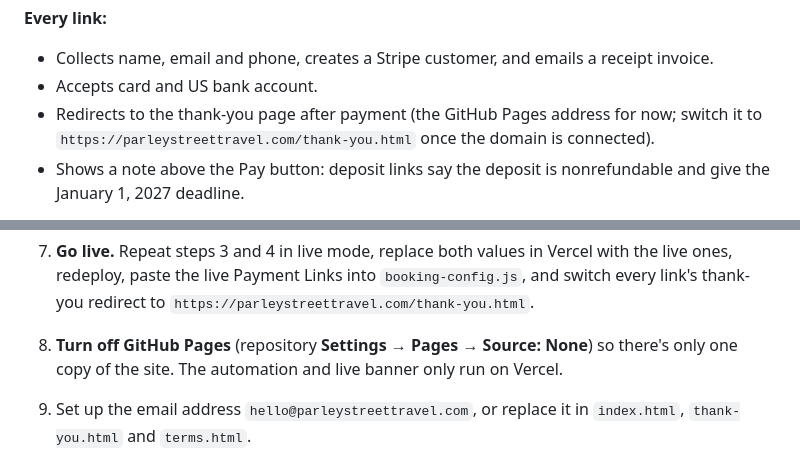
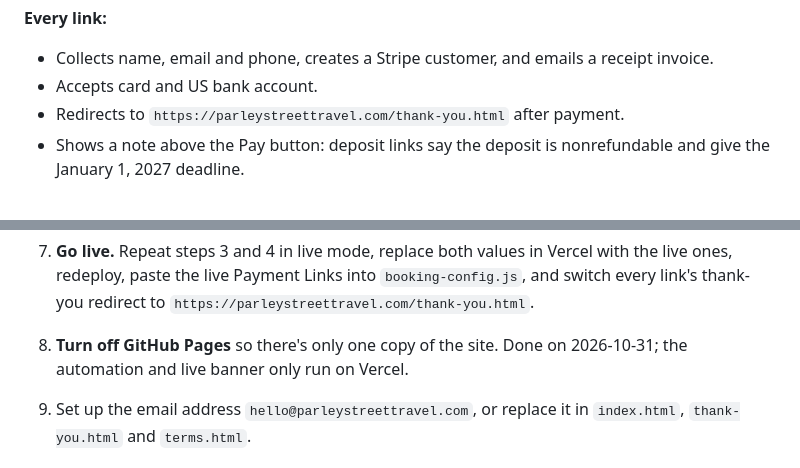
Before and after one commit to jakeacarter20/witnesses-tour, a Markdown page: SETUP.md, 2 parts joined by grey strips. GitHub-like rendering.

Commit message:
Note that GitHub Pages is off and Stripe links are live
Co-Authored-By: Claude Opus 5.5 <noreply@anthropic.com>

```diff
--- a/SETUP.md
+++ b/SETUP.md
@@ -44,7 +44,7 @@ Deposits are set by `depositPerPerson` in `booking-config.js`. If you change tha
 
 - Collects name, email and phone, creates a Stripe customer, and emails a receipt invoice.
 - Accepts card and US bank account.
-- Redirects to the thank-you page after payment (the GitHub Pages address for now; switch it to `https://parleystreettravel.com/thank-you.html` once the domain is connected).
+- Redirects to `https://parleystreettravel.com/thank-you.html` after payment.
 - Shows a note above the Pay button: deposit links say the deposit is nonrefundable and give the January 1, 2027 deadline.
 
 **Custom fields:** Double asks for every traveler's full name, who they're sharing a room with (or "Pair me"), and an emergency contact. Single, Triple and Quad ask for the travelers' full names, each traveler's date of birth (must be 16 or older), and an emergency contact. Plan links ask only for the name on the deposit booking.
@@ -116,7 +116,7 @@ The domain was bought through Vercel. Vercel hosts the site straight from the Gi
    Then **Deployments → Redeploy** so the function picks them up.
 6. **Test it.** Make a test deposit on the live site with Stripe's test card 4242 4242 4242 4242. Within a minute the sandbox customer should have 4 scheduled invoices, and the banner should read "2 of 25 claimed" (or however many seats you booked). Then try a balance link and check the 4 are deleted.
 7. **Go live.** Repeat steps 3 and 4 in live mode, replace both values in Vercel with the live ones, redeploy, paste the live Payment Links into `booking-config.js`, and switch every link's thank-you redirect to `https://parleystreettravel.com/thank-you.html`.
-8. **Turn off GitHub Pages** (repository **Settings → Pages → Source: None**) so there's only one copy of the site. The automation and live banner only run on Vercel.
+8. **Turn off GitHub Pages** so there's only one copy of the site. Done on 2026-10-31; the automation and live banner only run on Vercel.
 9. Set up the email address `hello@parleystreettravel.com`, or replace it in `index.html`, `thank-you.html` and `terms.html`.
 
 ## Before November 2: checklist
```
Also changed, not shown: CLAUDE.md (+2 -2 lines).
